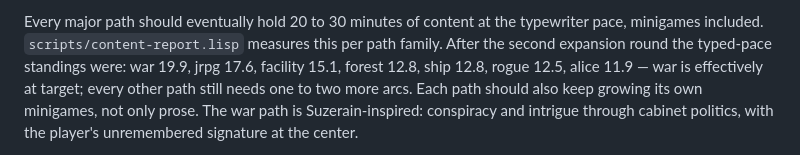
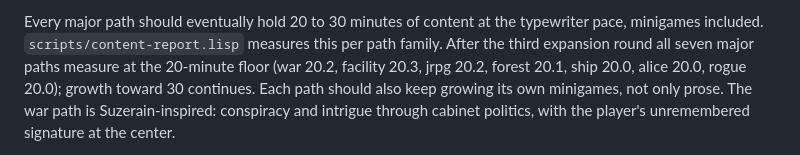
Before and after one commit to luciusmagn/immortal-coil, a Markdown page: docs/narrative.md, the part around the change. Drawn GitHub-style.

Commit message:
Update content standings to the twenty-minute floor

```diff
--- a/docs/narrative.md
+++ b/docs/narrative.md
@@ -32,10 +32,9 @@ changed.
 
 Every major path should eventually hold 20 to 30 minutes of content at the
 typewriter pace, minigames included. `scripts/content-report.lisp` measures
-this per path family. After the second expansion round the typed-pace
-standings were: war 19.9, jrpg 17.6, facility 15.1, forest 12.8, ship 12.8,
-rogue 12.5, alice 11.9 — war is effectively at target; every other path
-still needs one to two more arcs. Each path should also keep growing its own
+this per path family. After the third expansion round all seven major
+paths measure at the 20-minute floor (war 20.2, facility 20.3, jrpg 20.2,
+forest 20.1, ship 20.0, alice 20.0, rogue 20.0); growth toward 30 continues. Each path should also keep growing its own
 minigames, not only prose. The war path is Suzerain-inspired: conspiracy and
 intrigue through cabinet politics, with the player's unremembered signature
 at the center.
```
